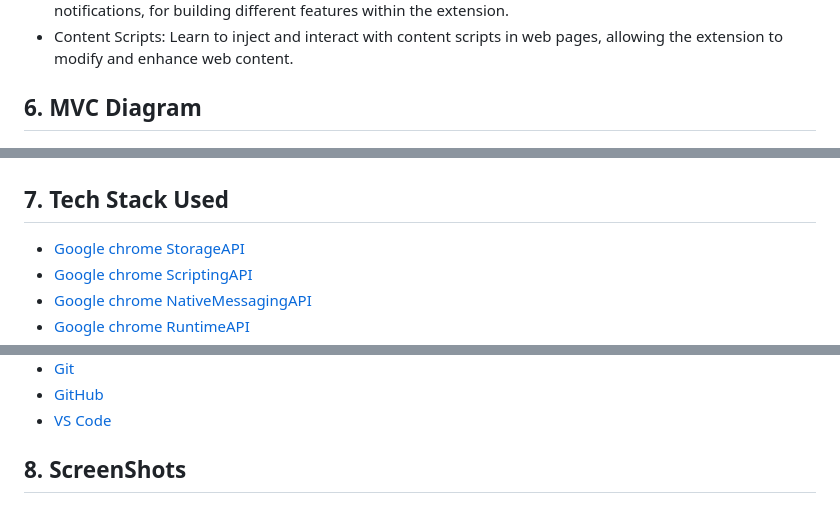
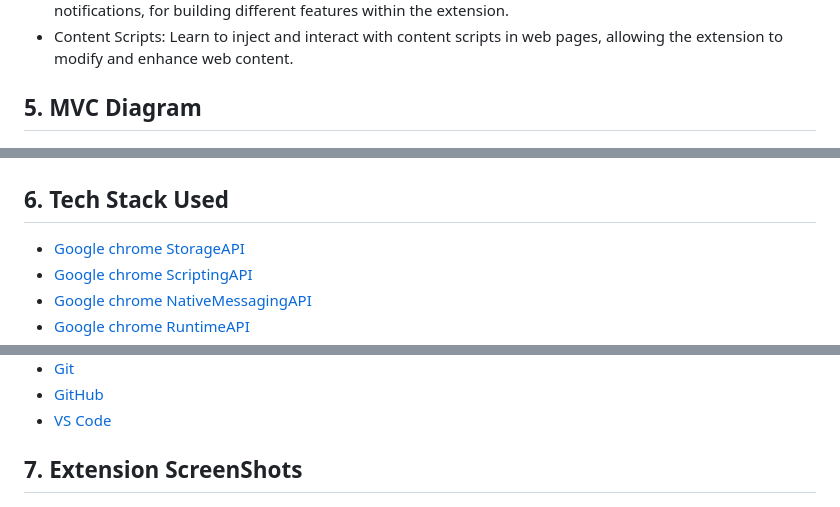
Before and after one commit to Alex21c/YoutubeVideosBookmarker-GoogleChromeExtension-GeeksterModule4GeekathonProject, a Markdown page: README.md, 3 parts joined by grey strips. Rendered like a GitHub page.

```diff
--- a/README.md
+++ b/README.md
@@ -25,10 +31,10 @@ This extension will help you to bookmark yours youtube videos by saving video ti
 + Chrome Extension APIs: Explore the various Chrome Extension APIs, such as storage, tabs, messaging, and notifications, for building different features within the extension.
 + Content Scripts: Learn to inject and interact with content scripts in web pages, allowing the extension to modify and enhance web content.
 
-## 6. MVC Diagram
+## 5. MVC Diagram
 ![](MVC/MVCDiagram.png)
 
-## 7. Tech Stack Used
+## 6. Tech Stack Used
 + [Google chrome StorageAPI](https://developer.chrome.com/docs/extensions/reference/api/storage)
 + [Google chrome ScriptingAPI](https://developer.chrome.com/docs/extensions/reference/api/scripting)
 + [Google chrome NativeMessagingAPI](https://developer.chrome.com/docs/extensions/reference/api/tabs)
@@ -44,7 +50,7 @@ This extension will help you to bookmark yours youtube videos by saving video ti
 + [VS Code](https://code.visualstudio.com/)
 
 
-## 8. ScreenShots
+## 7. Extension ScreenShots
 ![](Screenshots/1-non-youtube-website.png)
 ![](Screenshots/2.addBookmarkControl.png)
 ![](Screenshots/3.ExtensionWithBookmarks.png)
```
Also changed, not shown: other parts of README.md (+25 -10 lines).
